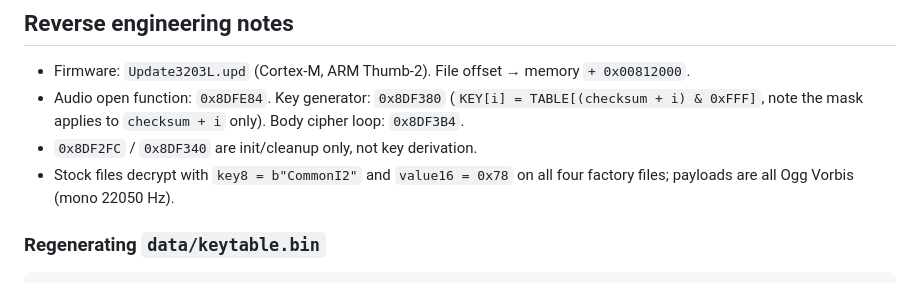
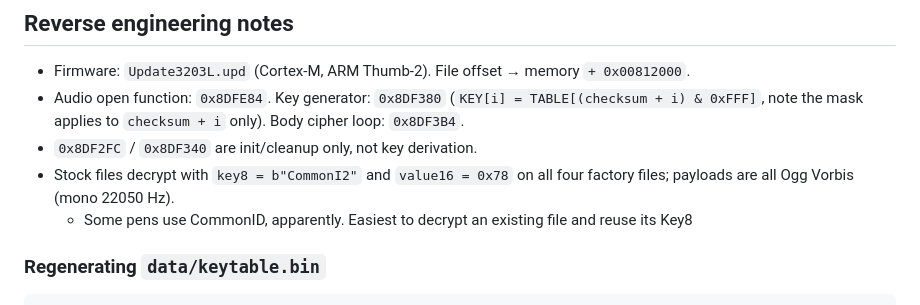
Before and after one commit to Markthegamer108/RAVage, a Markdown page: README.md, the part around the change. Rendered like a GitHub page.

Commit message:
note existence of CommonID in readme

```diff
--- a/README.md
+++ b/README.md
@@ -168,6 +168,8 @@ keys. It was all sitting in plain sight.
 - `0x8DF2FC` / `0x8DF340` are init/cleanup only, not key derivation.
 - Stock files decrypt with `key8 = b"CommonI2"` and `value16 = 0x78` on all
   four factory files; payloads are all Ogg Vorbis (mono 22050 Hz).
+    - Some pens use CommonID, apparently. Easiest to decrypt an existing file
+      and reuse its Key8
 
 ### Regenerating `data/keytable.bin`
 
```
